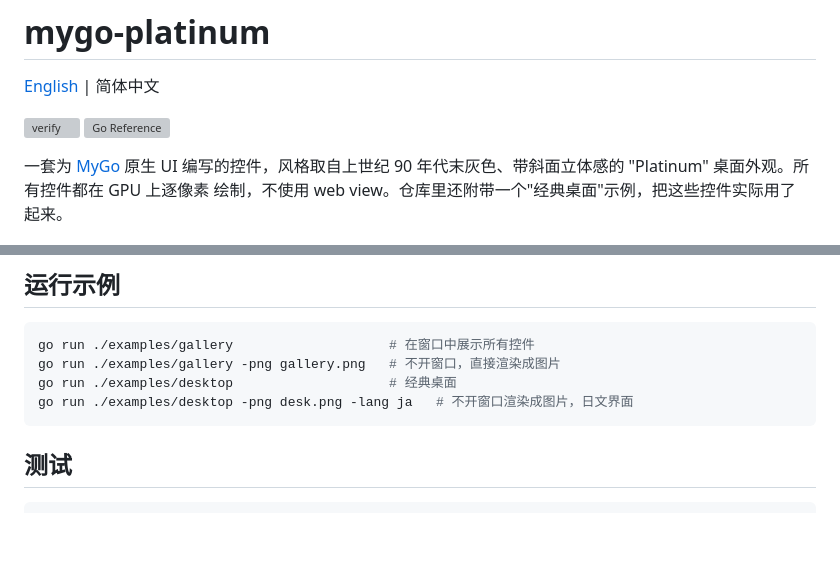
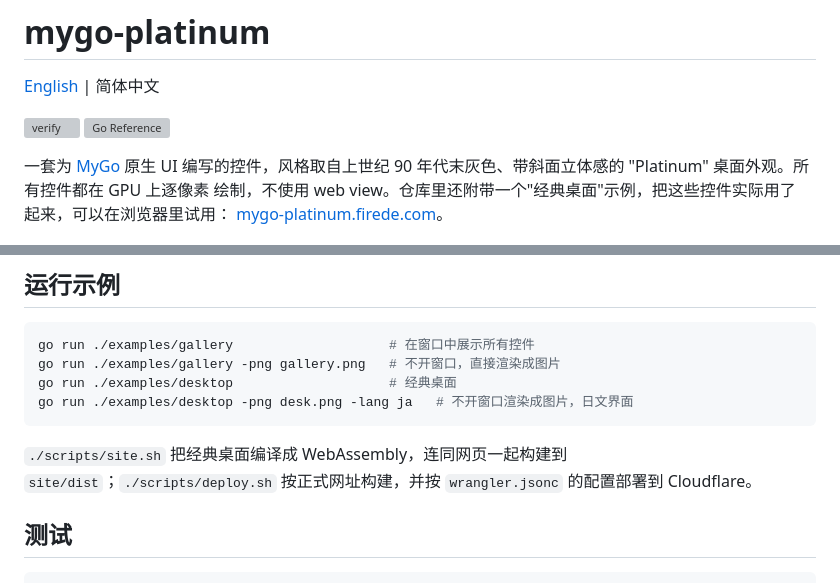
Before and after one commit to firede/mygo-platinum, a Markdown page: README.zh.md, 2 parts joined by grey strips. GitHub-like rendering; blank space fills up the shorter version; grey boxes are pictures that could not be loaded.

Commit message:
Link the desktop's web page from the README

````diff
--- a/README.zh.md
+++ b/README.zh.md
@@ -8,7 +8,8 @@
 一套为 [MyGo](https://mygo.egoist.dev) 原生 UI 编写的控件，风格取自上世纪
 90 年代末灰色、带斜面立体感的 "Platinum" 桌面外观。所有控件都在 GPU 上逐像素
 绘制，不使用 web view。仓库里还附带一个"经典桌面"示例，把这些控件实际用了
-起来。
+起来，可以在浏览器里试用：
+[mygo-platinum.firede.com](https://mygo-platinum.firede.com)。
 
 ![控件一览](docs/gallery@2x.png)
 
@@ -162,6 +163,10 @@ go run ./examples/desktop                    # 经典桌面
 go run ./examples/desktop -png desk.png -lang ja   # 不开窗口渲染成图片，日文界面
 ```
 
+`./scripts/site.sh` 把经典桌面编译成 WebAssembly，连同网页一起构建到
+`site/dist`；`./scripts/deploy.sh` 按正式网址构建，并按 `wrangler.jsonc`
+的配置部署到 Cloudflare。
+
 ## 测试
 
 ```sh
````
Also changed, not shown: README.md (+6 -1 lines).
